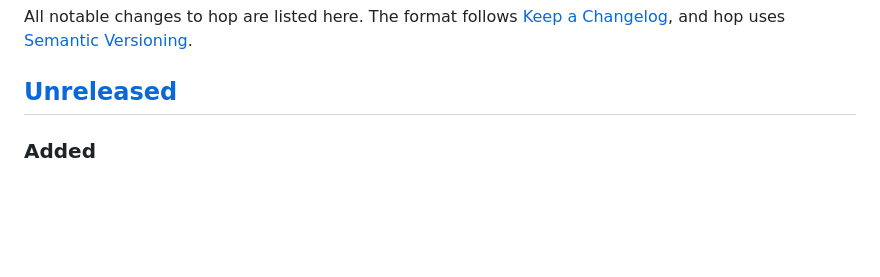
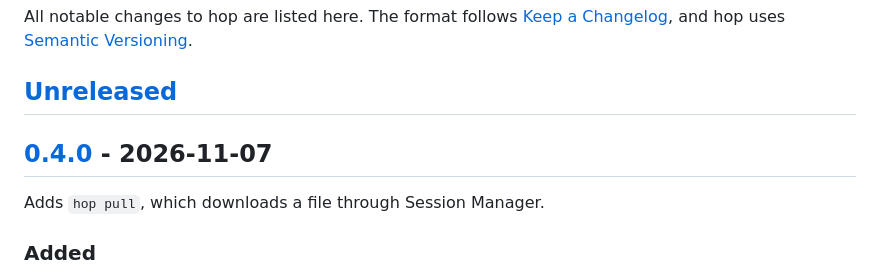
Before and after one commit to morganseznec/hop, a Markdown page: CHANGELOG.md, the part around one of its changes. Drawn GitHub-style; blank space fills up the shorter version.

```diff
--- a/CHANGELOG.md
+++ b/CHANGELOG.md
@@ -5,6 +5,10 @@ All notable changes to hop are listed here. The format follows
 [Semantic Versioning](https://semver.org/spec/v2.0.0.html).
 
 ## [Unreleased]
+
+## [0.4.0] - 2026-11-07
+
+Adds `hop pull`, which downloads a file through Session Manager.
 
 ### Added
 
```
Also changed, not shown: other parts of CHANGELOG.md (+2 -1 lines).
